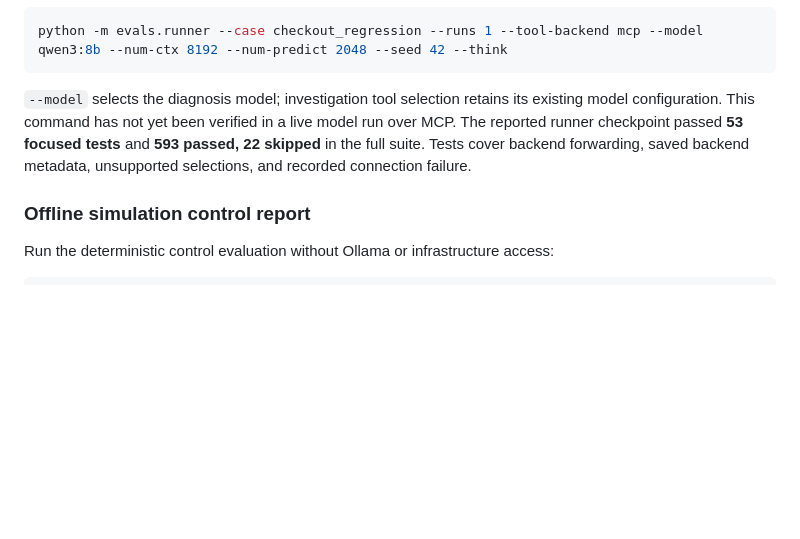
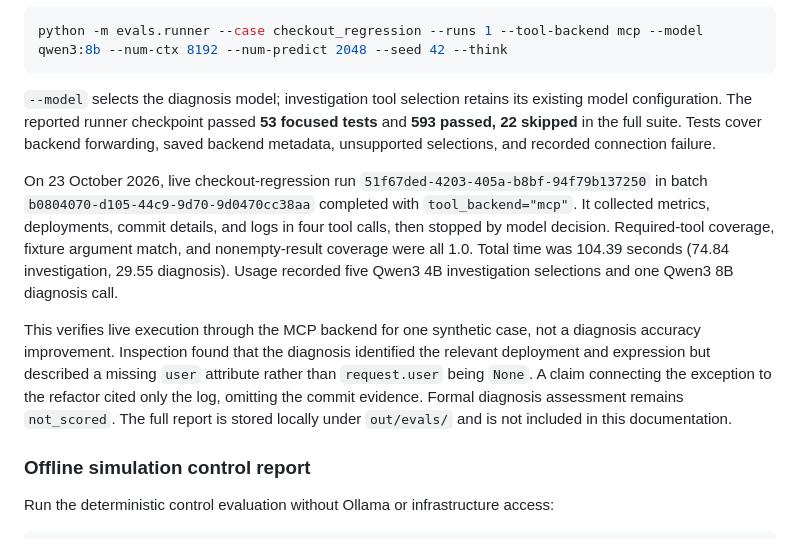
Before and after one commit to abhigyan04/opspilot, a Markdown page: README.md, the part around the change. GitHub-like rendering; blank space fills up the shorter version.

Commit message:
docs: record live MCP investigation verification

````diff
--- a/README.md
+++ b/README.md
@@ -1144,10 +1144,26 @@ python -m evals.runner --case checkout_regression --runs 1 --tool-backend mcp --
 ```
 
 `--model` selects the diagnosis model; investigation tool selection retains its
-existing model configuration. This command has not yet been verified in a live
-model run over MCP. The reported runner checkpoint passed **53 focused tests**
+existing model configuration. The reported runner checkpoint passed **53 focused tests**
 and **593 passed, 22 skipped** in the full suite. Tests cover backend forwarding,
 saved backend metadata, unsupported selections, and recorded connection failure.
+
+On 23 October 2026, live checkout-regression run
+`51f67ded-4203-405a-b8bf-94f79b137250` in batch
+`b0804070-d105-44c9-9d70-9d0470cc38aa` completed with `tool_backend="mcp"`.
+It collected metrics, deployments, commit details, and logs in four tool calls,
+then stopped by model decision. Required-tool coverage, fixture argument match,
+and nonempty-result coverage were all 1.0. Total time was 104.39 seconds
+(74.84 investigation, 29.55 diagnosis). Usage recorded five Qwen3 4B
+investigation selections and one Qwen3 8B diagnosis call.
+
+This verifies live execution through the MCP backend for one synthetic case,
+not a diagnosis accuracy improvement. Inspection found that the diagnosis
+identified the relevant deployment and expression but described a missing
+`user` attribute rather than `request.user` being `None`. A claim connecting
+the exception to the refactor cited only the log, omitting the commit evidence.
+Formal diagnosis assessment remains `not_scored`. The full report is stored
+locally under `out/evals/` and is not included in this documentation.
 
 ### Offline simulation control report
 
````
